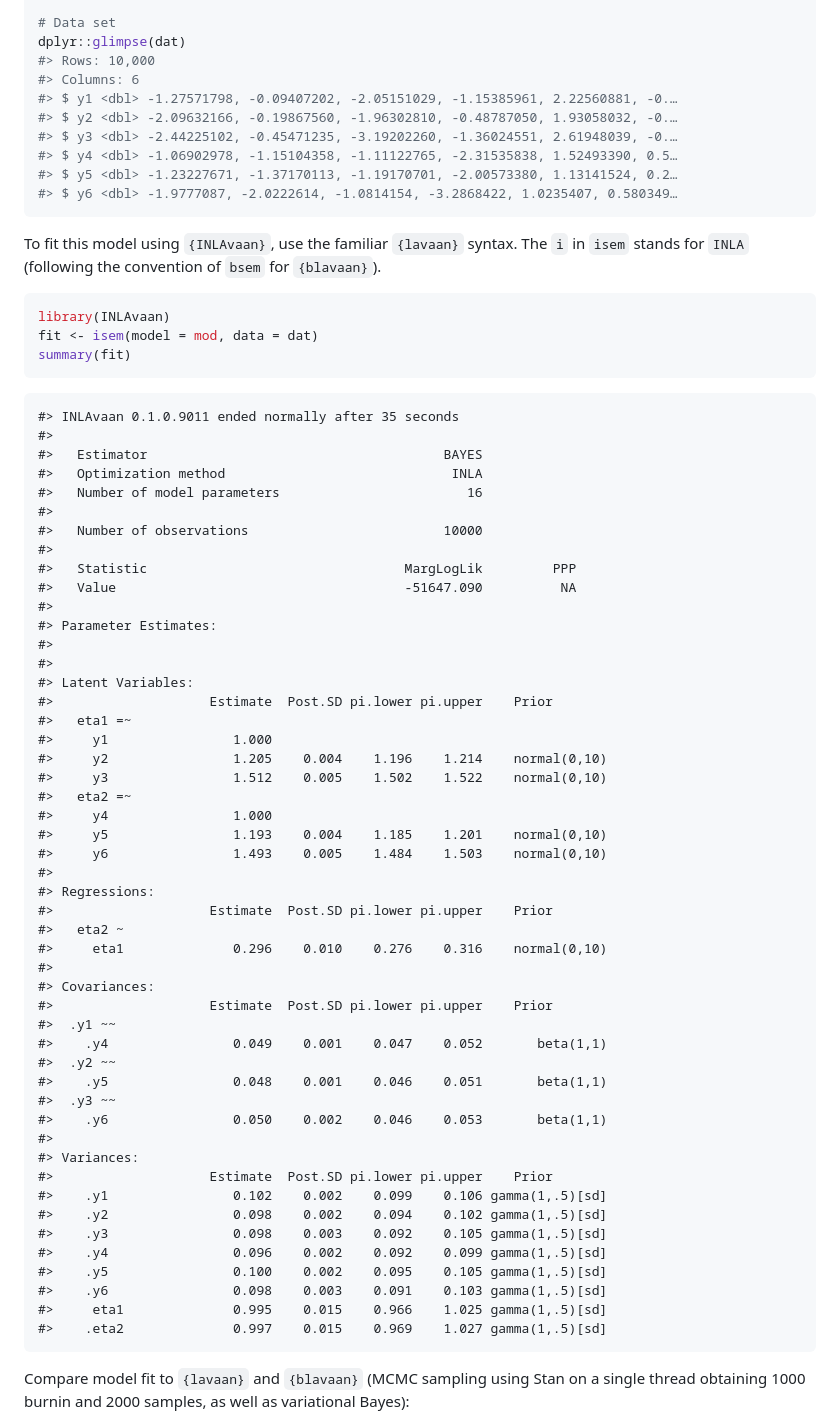
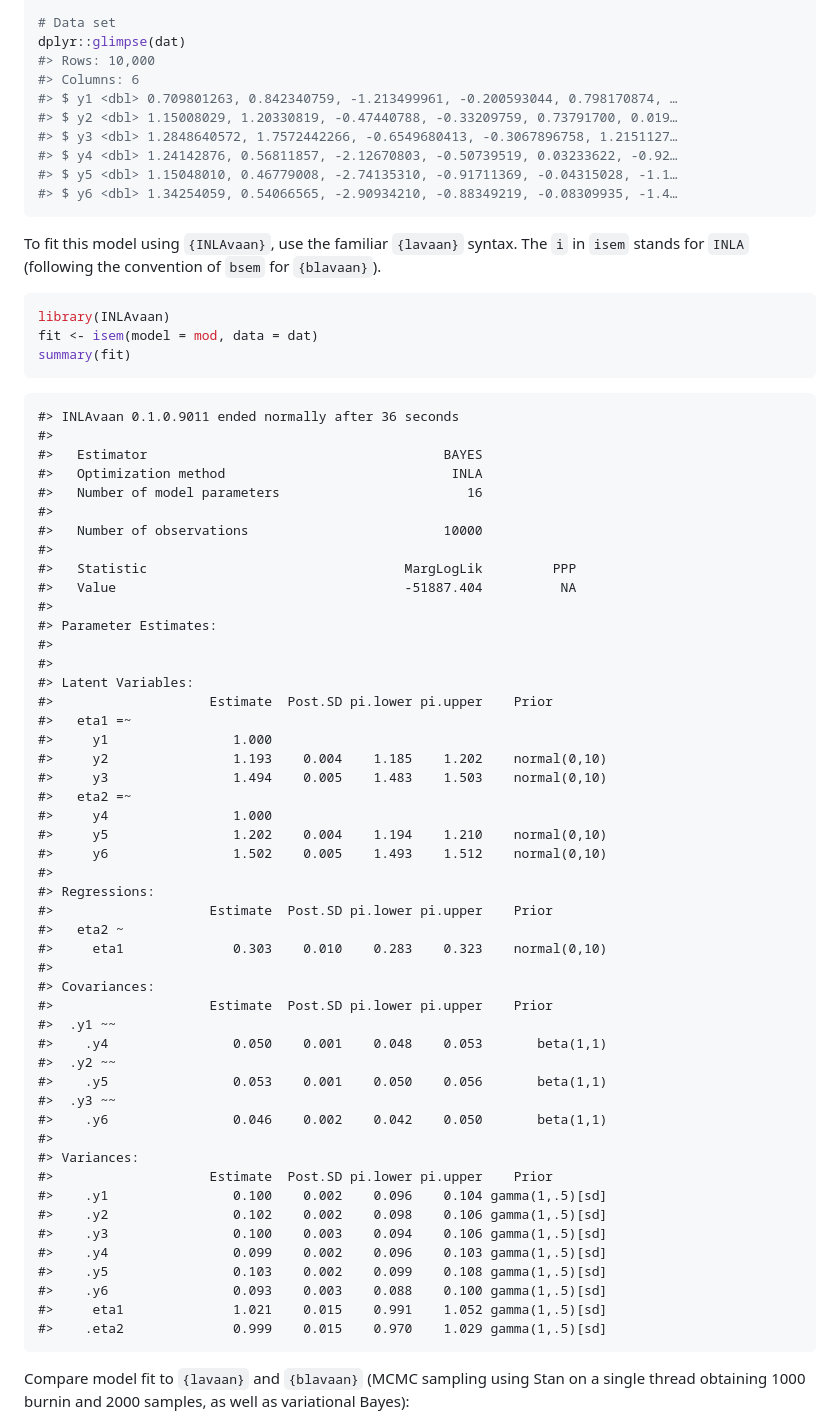
Before and after one commit to haziqj/INLAvaan, a Markdown page: README.md, the part around the change printed below. Drawn GitHub-style.

````diff
--- a/README.md
+++ b/README.md
@@ -116,12 +116,12 @@ mod <- "
 dplyr::glimpse(dat)
 #> Rows: 10,000
 #> Columns: 6
-#> $ y1 <dbl> -1.27571798, -0.09407202, -2.05151029, -1.15385961, 2.22560881, -0.…
-#> $ y2 <dbl> -2.09632166, -0.19867560, -1.96302810, -0.48787050, 1.93058032, -0.…
-#> $ y3 <dbl> -2.44225102, -0.45471235, -3.19202260, -1.36024551, 2.61948039, -0.…
-#> $ y4 <dbl> -1.06902978, -1.15104358, -1.11122765, -2.31535838, 1.52493390, 0.5…
-#> $ y5 <dbl> -1.23227671, -1.37170113, -1.19170701, -2.00573380, 1.13141524, 0.2…
-#> $ y6 <dbl> -1.9777087, -2.0222614, -1.0814154, -3.2868422, 1.0235407, 0.580349…
+#> $ y1 <dbl> 0.709801263, 0.842340759, -1.213499961, -0.200593044, 0.798170874, …
+#> $ y2 <dbl> 1.15008029, 1.20330819, -0.47440788, -0.33209759, 0.73791700, 0.019…
+#> $ y3 <dbl> 1.2848640572, 1.7572442266, -0.6549680413, -0.3067896758, 1.2151127…
+#> $ y4 <dbl> 1.24142876, 0.56811857, -2.12670803, -0.50739519, 0.03233622, -0.92…
+#> $ y5 <dbl> 1.15048010, 0.46779008, -2.74135310, -0.91711369, -0.04315028, -1.1…
+#> $ y6 <dbl> 1.34254059, 0.54066565, -2.90934210, -0.88349219, -0.08309935, -1.4…
 ```
 
 To fit this model using `{INLAvaan}`, use the familiar `{lavaan}`
@@ -134,7 +134,7 @@ fit <- isem(model = mod, data = dat)
 summary(fit)
 ```
 
-    #> INLAvaan 0.1.0.9011 ended normally after 35 seconds
+    #> INLAvaan 0.1.0.9011 ended normally after 36 seconds
     #>
     #>   Estimator                                      BAYES
     #>   Optimization method                             INLA
@@ -143,7 +143,7 @@ summary(fit)
     #>   Number of observations                         10000
     #>
     #>   Statistic                                 MargLogLik         PPP
-    #>   Value                                     -51647.090          NA
+    #>   Value                                     -51887.404          NA
     #>
     #> Parameter Estimates:
     #>
@@ -152,37 +152,37 @@ summary(fit)
     #>                    Estimate  Post.SD pi.lower pi.upper    Prior
     #>   eta1 =~
     #>     y1                1.000
-    #>     y2                1.205    0.004    1.196    1.214    normal(0,10)
-    #>     y3                1.512    0.005    1.502    1.522    normal(0,10)
+    #>     y2                1.193    0.004    1.185    1.202    normal(0,10)
+    #>     y3                1.494    0.005    1.483    1.503    normal(0,10)
     #>   eta2 =~
     #>     y4                1.000
-    #>     y5                1.193    0.004    1.185    1.201    normal(0,10)
-    #>     y6                1.493    0.005    1.484    1.503    normal(0,10)
+    #>     y5                1.202    0.004    1.194    1.210    normal(0,10)
+    #>     y6                1.502    0.005    1.493    1.512    normal(0,10)
     #>
     #> Regressions:
     #>                    Estimate  Post.SD pi.lower pi.upper    Prior
     #>   eta2 ~
-    #>     eta1              0.296    0.010    0.276    0.316    normal(0,10)
+    #>     eta1              0.303    0.010    0.283    0.323    normal(0,10)
     #>
     #> Covariances:
     #>                    Estimate  Post.SD pi.lower pi.upper    Prior
     #>  .y1 ~~
-    #>    .y4                0.049    0.001    0.047    0.052       beta(1,1)
+    #>    .y4                0.050    0.001    0.048    0.053       beta(1,1)
     #>  .y2 ~~
-    #>    .y5                0.048    0.001    0.046    0.051       beta(1,1)
+    #>    .y5                0.053    0.001    0.050    0.056       beta(1,1)
     #>  .y3 ~~
-    #>    .y6                0.050    0.002    0.046    0.053       beta(1,1)
+    #>    .y6                0.046    0.002    0.042    0.050       beta(1,1)
     #>
     #> Variances:
     #>                    Estimate  Post.SD pi.lower pi.upper    Prior
-    #>    .y1                0.102    0.002    0.099    0.106 gamma(1,.5)[sd]
-    #>    .y2                0.098    0.002    0.094    0.102 gamma(1,.5)[sd]
-    #>    .y3                0.098    0.003    0.092    0.105 gamma(1,.5)[sd]
-    #>    .y4                0.096    0.002    0.092    0.099 gamma(1,.5)[sd]
-    #>    .y5                0.100    0.002    0.095    0.105 gamma(1,.5)[sd]
-    #>    .y6                0.098    0.003    0.091    0.103 gamma(1,.5)[sd]
-    #>     eta1              0.995    0.015    0.966    1.025 gamma(1,.5)[sd]
-    #>    .eta2              0.997    0.015    0.969    1.027 gamma(1,.5)[sd]
+    #>    .y1                0.100    0.002    0.096    0.104 gamma(1,.5)[sd]
+    #>    .y2                0.102    0.002    0.098    0.106 gamma(1,.5)[sd]
+    #>    .y3                0.100    0.003    0.094    0.106 gamma(1,.5)[sd]
+    #>    .y4                0.099    0.002    0.096    0.103 gamma(1,.5)[sd]
+    #>    .y5                0.103    0.002    0.099    0.108 gamma(1,.5)[sd]
+    #>    .y6                0.093    0.003    0.088    0.100 gamma(1,.5)[sd]
+    #>     eta1              1.021    0.015    0.991    1.052 gamma(1,.5)[sd]
+    #>    .eta2              0.999    0.015    0.970    1.029 gamma(1,.5)[sd]
 
 Compare model fit to `{lavaan}` and `{blavaan}` (MCMC sampling using
 Stan on a single thread obtaining 1000 burnin and 2000 samples, as well
````
Also changed, not shown: other parts of README.md (+1 -1 lines), man/figures/README-fig-compare-1.png, man/figures/README-unnamed-chunk-6-1.png, 1 other file.
